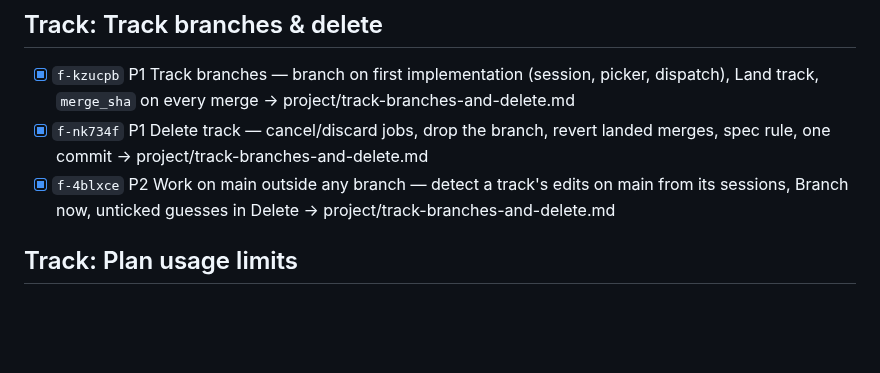
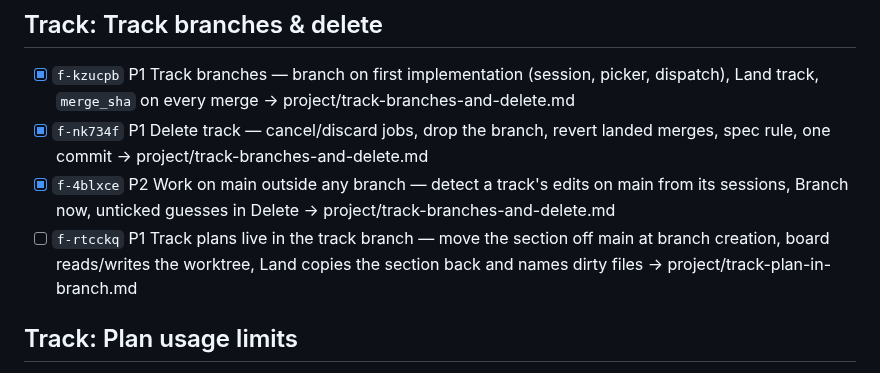
Before and after one commit to AlbertMillan/remote-terminal, a Markdown page: PROJECT.md, the part around the change. GitHub-like rendering; blank space fills up the shorter version.

Commit message:
docs: plan keeping a track's plan in its branch until it lands
Co-Authored-By: Claude Opus 5.5 (1M context) <noreply@anthropic.com>

```diff
--- a/PROJECT.md
+++ b/PROJECT.md
@@ -74,6 +74,7 @@ status: active
 - [x] `f-kzucpb` P1 Track branches — branch on first implementation (session, picker, dispatch), Land track, `merge_sha` on every merge → project/track-branches-and-delete.md
 - [x] `f-nk734f` P1 Delete track — cancel/discard jobs, drop the branch, revert landed merges, spec rule, one commit → project/track-branches-and-delete.md
 - [x] `f-4blxce` P2 Work on main outside any branch — detect a track's edits on main from its sessions, Branch now, unticked guesses in Delete → project/track-branches-and-delete.md
+- [ ] `f-rtcckq` P1 Track plans live in the track branch — move the section off main at branch creation, board reads/writes the worktree, Land copies the section back and names dirty files → project/track-plan-in-branch.md
 ## Track: Plan usage limits
 - [x] `f-jmqczy` P2 Plan usage chip — 5-hour and weekly percentages with reset times, relayed from the status line → project/plan-usage-limits.md
 ## Track: UI Improvements
```
Also changed, not shown: project/track-plan-in-branch.md (added, +228 -0 lines).
